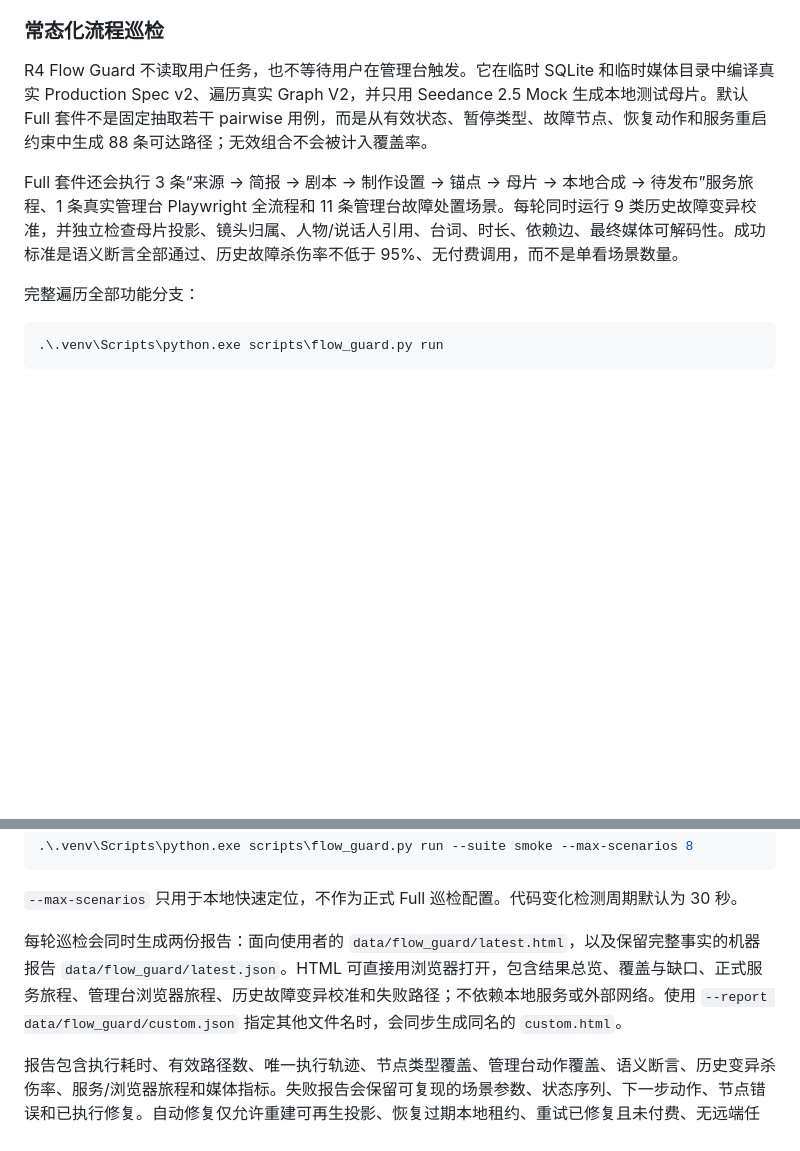
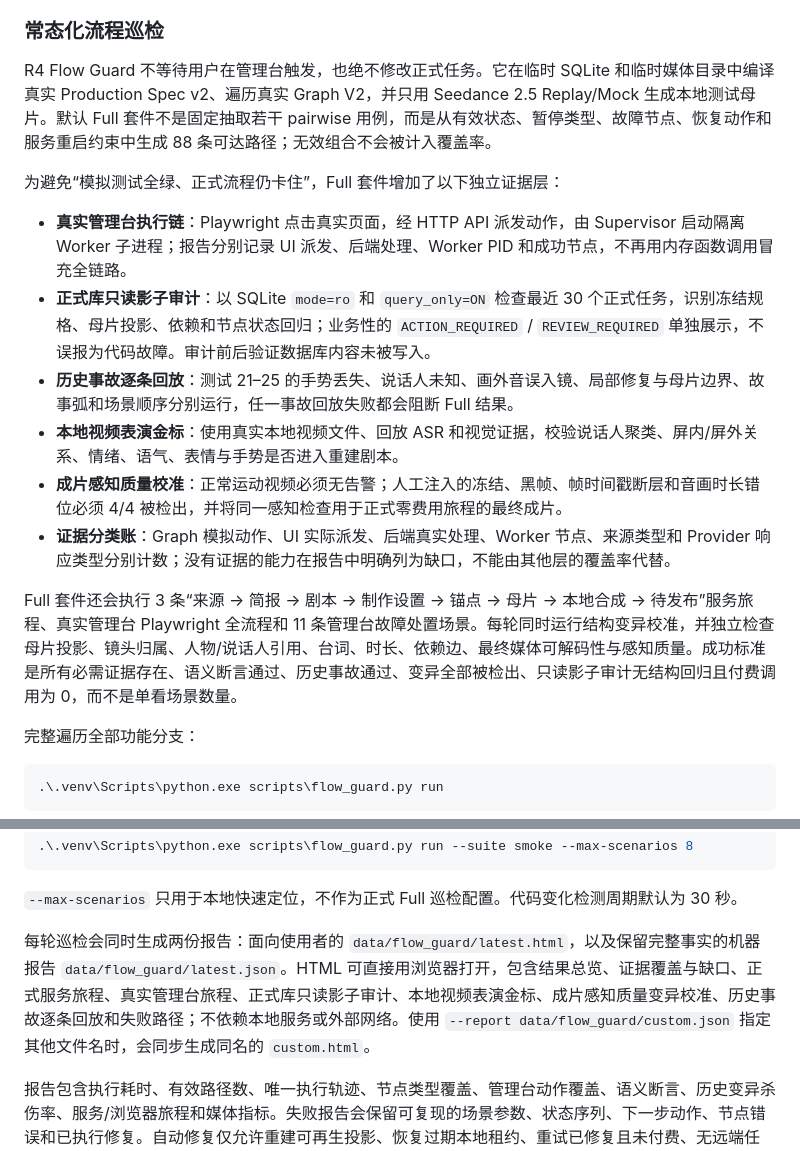
Before and after one commit to Zhou004692/ai-video-factory-skill, a Markdown page: README.md, 2 parts joined by grey strips. GitHub-like rendering; blank space fills up the shorter version.

Commit message:
docs: describe evidence-backed flow guard

```diff
--- a/README.md
+++ b/README.md
@@ -235,9 +235,18 @@ ZERO_COST_RELEASE_GATE_OK paid_provider_calls=0 external_requests=0
 
 ### 常态化流程巡检
 
-R4 Flow Guard 不读取用户任务，也不等待用户在管理台触发。它在临时 SQLite 和临时媒体目录中编译真实 Production Spec v2、遍历真实 Graph V2，并只用 Seedance 2.5 Mock 生成本地测试母片。默认 Full 套件不是固定抽取若干 pairwise 用例，而是从有效状态、暂停类型、故障节点、恢复动作和服务重启约束中生成 88 条可达路径；无效组合不会被计入覆盖率。
+R4 Flow Guard 不等待用户在管理台触发，也绝不修改正式任务。它在临时 SQLite 和临时媒体目录中编译真实 Production Spec v2、遍历真实 Graph V2，并只用 Seedance 2.5 Replay/Mock 生成本地测试母片。默认 Full 套件不是固定抽取若干 pairwise 用例，而是从有效状态、暂停类型、故障节点、恢复动作和服务重启约束中生成 88 条可达路径；无效组合不会被计入覆盖率。
 
-Full 套件还会执行 3 条“来源 → 简报 → 剧本 → 制作设置 → 锚点 → 母片 → 本地合成 → 待发布”服务旅程、1 条真实管理台 Playwright 全流程和 11 条管理台故障处置场景。每轮同时运行 9 类历史故障变异校准，并独立检查母片投影、镜头归属、人物/说话人引用、台词、时长、依赖边、最终媒体可解码性。成功标准是语义断言全部通过、历史故障杀伤率不低于 95%、无付费调用，而不是单看场景数量。
+为避免“模拟测试全绿、正式流程仍卡住”，Full 套件增加了以下独立证据层：
+
+- **真实管理台执行链**：Playwright 点击真实页面，经 HTTP API 派发动作，由 Supervisor 启动隔离 Worker 子进程；报告分别记录 UI 派发、后端处理、Worker PID 和成功节点，不再用内存函数调用冒充全链路。
+- **正式库只读影子审计**：以 SQLite `mode=ro` 和 `query_only=ON` 检查最近 30 个正式任务，识别冻结规格、母片投影、依赖和节点状态回归；业务性的 `ACTION_REQUIRED` / `REVIEW_REQUIRED` 单独展示，不误报为代码故障。审计前后验证数据库内容未被写入。
+- **历史事故逐条回放**：测试 21–25 的手势丢失、说话人未知、画外音误入镜、局部修复与母片边界、故事弧和场景顺序分别运行，任一事故回放失败都会阻断 Full 结果。
+- **本地视频表演金标**：使用真实本地视频文件、回放 ASR 和视觉证据，校验说话人聚类、屏内/屏外关系、情绪、语气、表情与手势是否进入重建剧本。
+- **成片感知质量校准**：正常运动视频必须无告警；人工注入的冻结、黑帧、帧时间戳断层和音画时长错位必须 4/4 被检出，并将同一感知检查用于正式零费用旅程的最终成片。
+- **证据分类账**：Graph 模拟动作、UI 实际派发、后端真实处理、Worker 节点、来源类型和 Provider 响应类型分别计数；没有证据的能力在报告中明确列为缺口，不能由其他层的覆盖率代替。
+
+Full 套件还会执行 3 条“来源 → 简报 → 剧本 → 制作设置 → 锚点 → 母片 → 本地合成 → 待发布”服务旅程、真实管理台 Playwright 全流程和 11 条管理台故障处置场景。每轮同时运行结构变异校准，并独立检查母片投影、镜头归属、人物/说话人引用、台词、时长、依赖边、最终媒体可解码性与感知质量。成功标准是所有必需证据存在、语义断言通过、历史事故通过、变异全部被检出、只读影子审计无结构回归且付费调用为 0，而不是单看场景数量。
 
 完整遍历全部功能分支：
 
@@ -259,7 +268,7 @@ Full 套件还会执行 3 条“来源 → 简报 → 剧本 → 制作设置
 
 `--max-scenarios` 只用于本地快速定位，不作为正式 Full 巡检配置。代码变化检测周期默认为 30 秒。
 
-每轮巡检会同时生成两份报告：面向使用者的 `data/flow_guard/latest.html`，以及保留完整事实的机器报告 `data/flow_guard/latest.json`。HTML 可直接用浏览器打开，包含结果总览、覆盖与缺口、正式服务旅程、管理台浏览器旅程、历史故障变异校准和失败路径；不依赖本地服务或外部网络。使用 `--report data/flow_guard/custom.json` 指定其他文件名时，会同步生成同名的 `custom.html`。
+每轮巡检会同时生成两份报告：面向使用者的 `data/flow_guard/latest.html`，以及保留完整事实的机器报告 `data/flow_guard/latest.json`。HTML 可直接用浏览器打开，包含结果总览、证据覆盖与缺口、正式服务旅程、真实管理台旅程、正式库只读影子审计、本地视频表演金标、成片感知质量变异校准、历史事故逐条回放和失败路径；不依赖本地服务或外部网络。使用 `--report data/flow_guard/custom.json` 指定其他文件名时，会同步生成同名的 `custom.html`。
 
 报告包含执行耗时、有效路径数、唯一执行轨迹、节点类型覆盖、管理台动作覆盖、语义断言、历史变异杀伤率、服务/浏览器旅程和媒体指标。失败报告会保留可复现的场景参数、状态序列、下一步动作、节点错误和已执行修复。自动修复仅允许重建可再生投影、恢复过期本地租约、重试已修复且未付费、无远端任务、无输出产物的契约节点，并且每个节点只有一次版本化重试机会；不会提高预算、创建 Provider 任务、接受候选、改写冻结规格或删除媒体。
 
```
